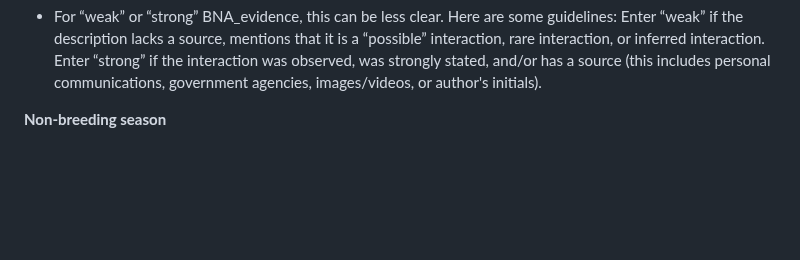
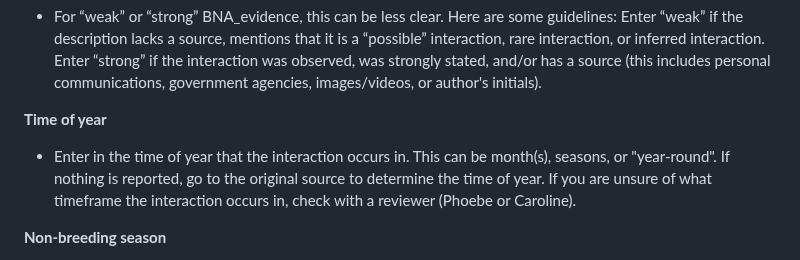
Before and after one commit to SpaCE-Lab-MSU/Avian-Interaction-Database, a Markdown page: L0/AvianInteractionData_ENTRY_INSTRUCTIONS.md, the part around the change. GitHub-like rendering; blank space fills up the shorter version.

Commit message:
Update AvianInteractionData_ENTRY_INSTRUCTIONS.md
aligning with Working repo; updated time of year

```diff
--- a/L0/AvianInteractionData_ENTRY_INSTRUCTIONS.md
+++ b/L0/AvianInteractionData_ENTRY_INSTRUCTIONS.md
@@ -93,6 +93,9 @@ c) Enter interactions for the species you selected by designating the selected s
 - For “weak” or “strong” BNA_evidence, this can be less clear. Here are some guidelines:
 Enter “weak” if the description lacks a source, mentions that it is a “possible” interaction, rare interaction, or inferred interaction.
 Enter “strong” if the interaction was observed, was strongly stated, and/or has a source (this includes personal communications, government agencies, images/videos, or author's initials).
+
+**Time of year**
+- Enter in the time of year that the interaction occurs in. This can be month(s), seasons, or "year-round". If nothing is reported, go to the original source to determine the time of year. If you are unsure of what timeframe the interaction occurs in, check with a reviewer (Phoebe or Caroline).
 
 **Non-breeding season**
 - If the interaction occurs during the non-breeding season (typically winter), indicate in the "nonbreedingseason" column. If the article mentions a month, you can check if it occurs during species1 breeding season using the phenology diagram (usually on the Introduction or Breeding page), or reading the Breeding page. The middle ring in the diagram in the breeding period. If you are unsure of what timeframe the interaction occurs in, check with a reviewer (Phoebe or Caroline). You will then enter a description of the timeframe in this column.
```
